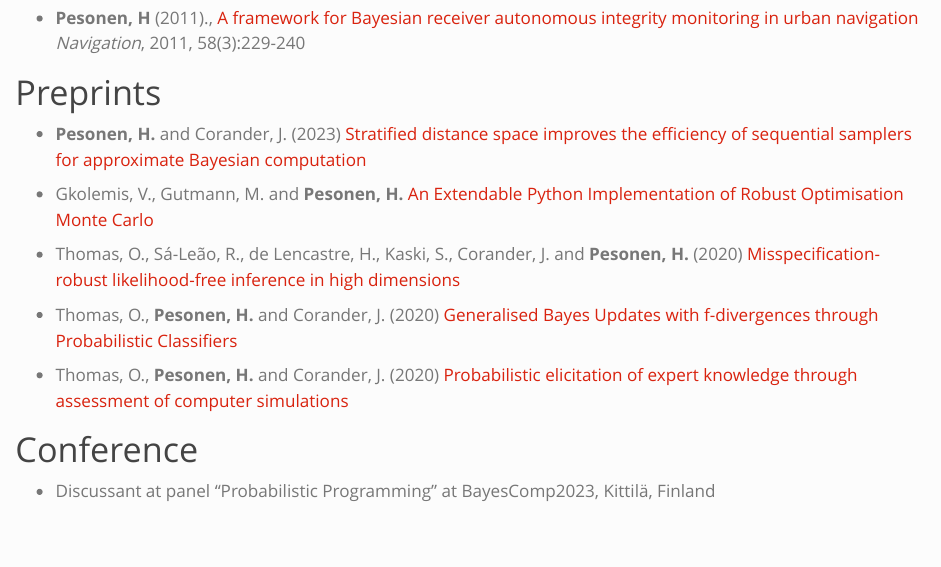
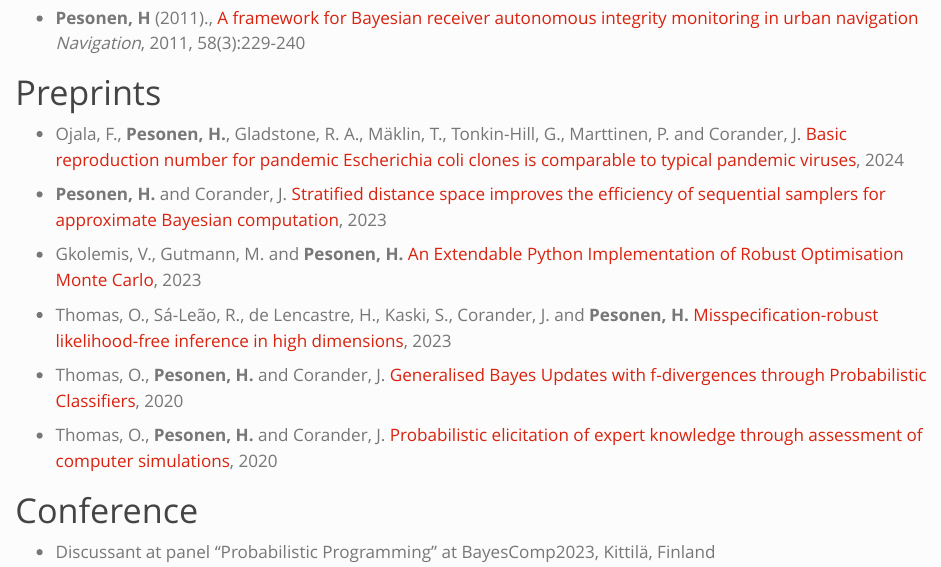
Before and after one commit to hpesonen/hpesonen.github.io, a Quarto document (publications.qmd): the page in a window 1100 px wide, from 1880 px down. Rendered offline with R 4.5, knitr and Pandoc in place of Quarto, with nearby package versions.

Commit message:
Update publications

```diff
--- a/publications.qmd
+++ b/publications.qmd
@@ -62,15 +62,17 @@ Journal
 Preprints
 ==========
 
-- **Pesonen, H.** and Corander, J. (2023) [Stratified distance space improves the efficiency of sequential samplers for approximate Bayesian computation](https://arxiv.org/abs/2401.00324)
+- Ojala, F., **Pesonen, H.**, Gladstone, R. A., Mäklin, T., Tonkin-Hill, G., Marttinen, P. and Corander, J. [Basic reproduction number for pandemic Escherichia coli clones is comparable to typical pandemic viruses](https://doi.org/10.1101/2024.05.08.593267), 2024
 
-- Gkolemis, V., Gutmann, M. and **Pesonen, H.** [An Extendable Python Implementation of Robust Optimisation Monte Carlo](https://arxiv.org/abs/2309.10612)
+- **Pesonen, H.** and Corander, J.  [Stratified distance space improves the efficiency of sequential samplers for approximate Bayesian computation](https://arxiv.org/abs/2401.00324), 2023
 
-- Thomas, O., Sá-Leão, R., de Lencastre, H., Kaski, S., Corander, J. and **Pesonen, H.** (2020) [Misspecification-robust likelihood-free inference in high dimensions](https://arxiv.org/abs/2002.09377)
+- Gkolemis, V., Gutmann, M. and **Pesonen, H.** [An Extendable Python Implementation of Robust Optimisation Monte Carlo](https://arxiv.org/abs/2309.10612), 2023
 
-- Thomas, O., **Pesonen, H.** and Corander, J. (2020) [Generalised Bayes Updates with f-divergences through Probabilistic Classifiers](https://arxiv.org/abs/2007.04358)
+- Thomas, O., Sá-Leão, R., de Lencastre, H., Kaski, S., Corander, J. and **Pesonen, H.** [Misspecification-robust likelihood-free inference in high dimensions](https://arxiv.org/abs/2002.09377), 2023
 
-- Thomas, O., **Pesonen, H.** and Corander, J. (2020) [Probabilistic elicitation of expert knowledge through assessment of computer simulations](https://arxiv.org/abs/2002.10902)
+- Thomas, O., **Pesonen, H.** and Corander, J. [Generalised Bayes Updates with f-divergences through Probabilistic Classifiers](https://arxiv.org/abs/2007.04358), 2020
+
+- Thomas, O., **Pesonen, H.** and Corander, J. [Probabilistic elicitation of expert knowledge through assessment of computer simulations](https://arxiv.org/abs/2002.10902), 2020
 
 Conference
 ==========
```
Also changed, not shown: docs/search.json, 1 other file.
